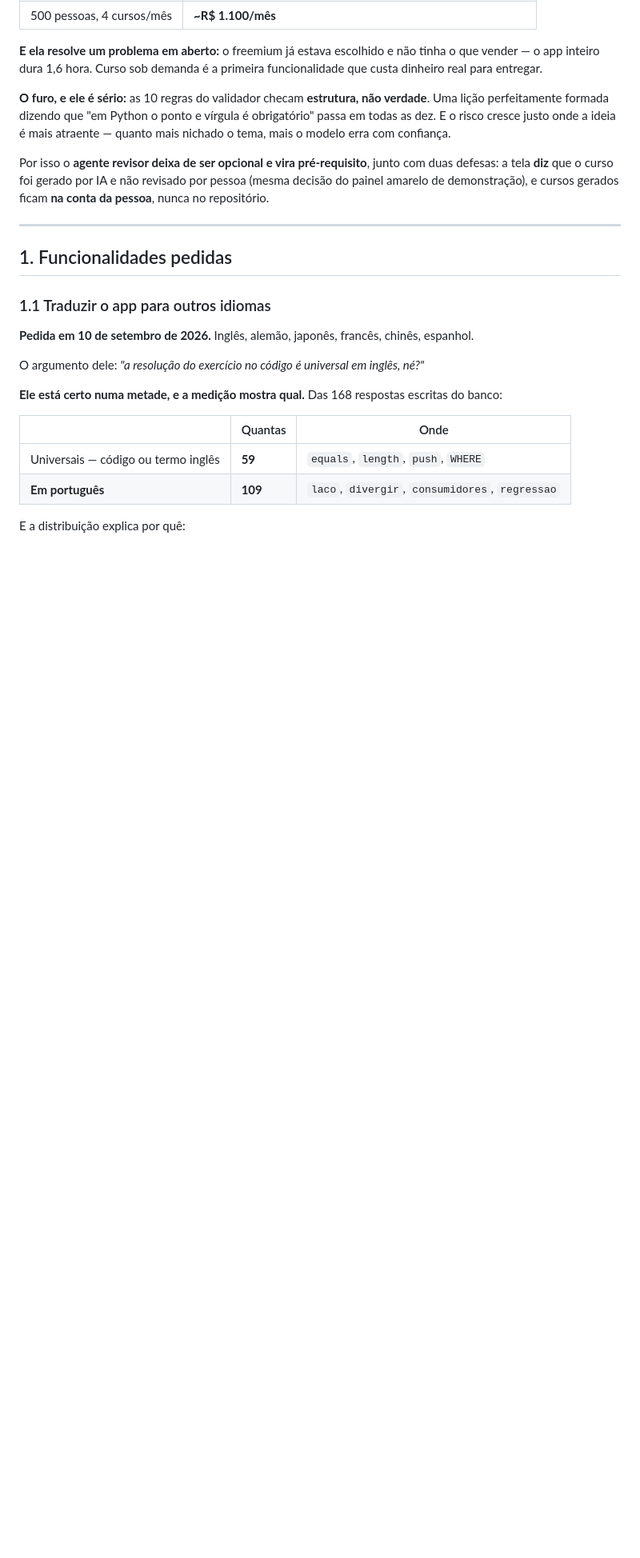
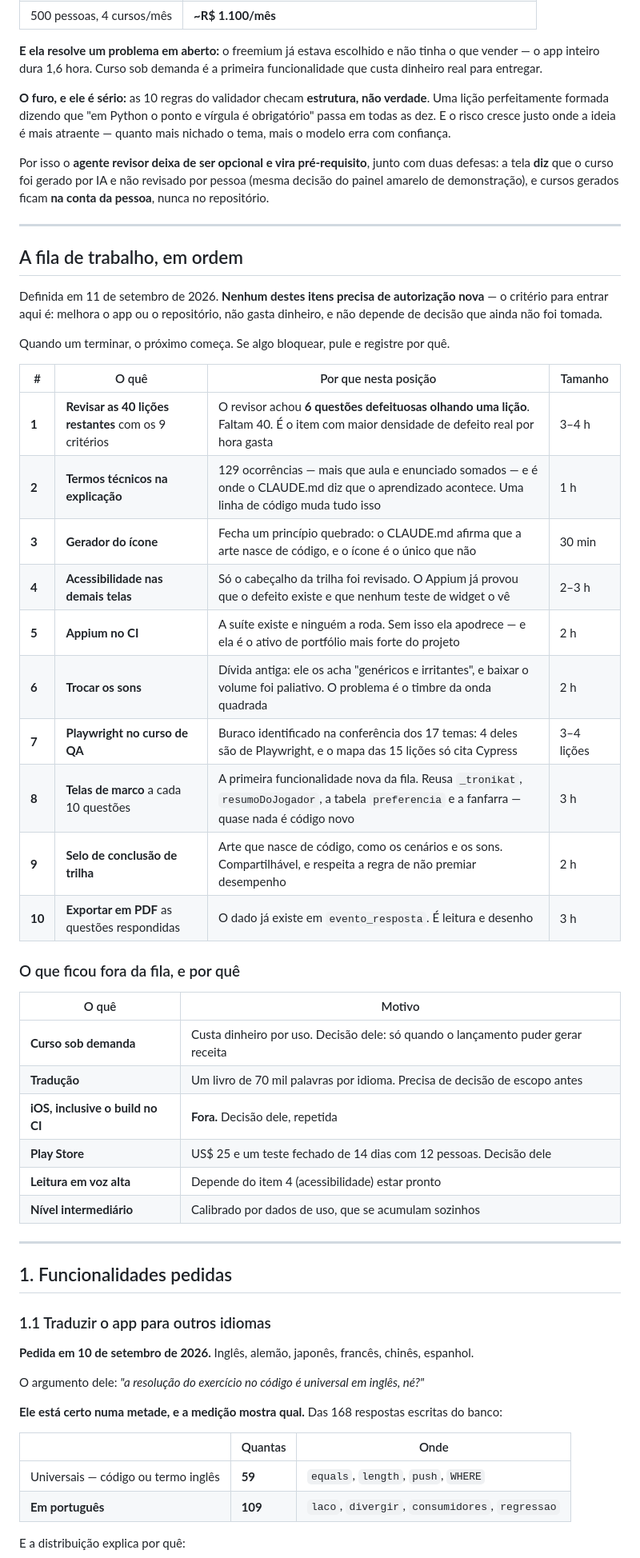
Before and after one commit to gustavoanderson/DevLingo, a Markdown page: docs/IDEIAS.md, the part around one of its changes. Shown at 80% size. Drawn GitHub-style; blank space fills up the shorter version.

```diff
--- a/docs/IDEIAS.md
+++ b/docs/IDEIAS.md
@@ -55,6 +55,38 @@ O aluno pede um tema qualquer de TI — DELPHI, o que for — e recebe uma aula
 **O furo, e ele é sério:** as 10 regras do validador checam **estrutura, não verdade**. Uma lição perfeitamente formada dizendo que "em Python o ponto e vírgula é obrigatório" passa em todas as dez. E o risco cresce justo onde a ideia é mais atraente — quanto mais nichado o tema, mais o modelo erra com confiança.
 
 Por isso o **agente revisor deixa de ser opcional e vira pré-requisito**, junto com duas defesas: a tela **diz** que o curso foi gerado por IA e não revisado por pessoa (mesma decisão do painel amarelo de demonstração), e cursos gerados ficam **na conta da pessoa**, nunca no repositório.
+
+---
+
+## A fila de trabalho, em ordem
+
+Definida em 11 de setembro de 2026. **Nenhum destes itens precisa de autorização nova** — o critério para entrar aqui é: melhora o app ou o repositório, não gasta dinheiro, e não depende de decisão que ainda não foi tomada.
+
+Quando um terminar, o próximo começa. Se algo bloquear, pule e registre por quê.
+
+| # | O quê | Por que nesta posição | Tamanho |
+|---|---|---|---|
+| **1** | **Revisar as 40 lições restantes** com os 9 critérios | O revisor achou **6 questões defeituosas olhando uma lição**. Faltam 40. É o item com maior densidade de defeito real por hora gasta | 3–4 h |
+| **2** | **Termos técnicos na explicação** | 129 ocorrências — mais que aula e enunciado somados — e é onde o CLAUDE.md diz que o aprendizado acontece. Uma linha de código muda tudo isso | 1 h |
+| **3** | **Gerador do ícone** | Fecha um princípio quebrado: o CLAUDE.md afirma que a arte nasce de código, e o ícone é o único que não | 30 min |
+| **4** | **Acessibilidade nas demais telas** | Só o cabeçalho da trilha foi revisado. O Appium já provou que o defeito existe e que nenhum teste de widget o vê | 2–3 h |
+| **5** | **Appium no CI** | A suíte existe e ninguém a roda. Sem isso ela apodrece — e ela é o ativo de portfólio mais forte do projeto | 2 h |
+| **6** | **Trocar os sons** | Dívida antiga: ele os acha "genéricos e irritantes", e baixar o volume foi paliativo. O problema é o timbre da onda quadrada | 2 h |
+| **7** | **Playwright no curso de QA** | Buraco identificado na conferência dos 17 temas: 4 deles são de Playwright, e o mapa das 15 lições só cita Cypress | 3–4 lições |
+| **8** | **Telas de marco** a cada 10 questões | A primeira funcionalidade nova da fila. Reusa `_tronikat`, `resumoDoJogador`, a tabela `preferencia` e a fanfarra — quase nada é código novo | 3 h |
+| **9** | **Selo de conclusão de trilha** | Arte que nasce de código, como os cenários e os sons. Compartilhável, e respeita a regra de não premiar desempenho | 2 h |
+| **10** | **Exportar em PDF** as questões respondidas | O dado já existe em `evento_resposta`. É leitura e desenho | 3 h |
+
+### O que ficou fora da fila, e por quê
+
+| O quê | Motivo |
+|---|---|
+| **Curso sob demanda** | Custa dinheiro por uso. Decisão dele: só quando o lançamento puder gerar receita |
+| **Tradução** | Um livro de 70 mil palavras por idioma. Precisa de decisão de escopo antes |
+| **iOS, inclusive o build no CI** | **Fora.** Decisão dele, repetida |
+| **Play Store** | US$ 25 e um teste fechado de 14 dias com 12 pessoas. Decisão dele |
+| **Leitura em voz alta** | Depende do item 4 (acessibilidade) estar pronto |
+| **Nível intermediário** | Calibrado por dados de uso, que se acumulam sozinhos |
 
 ---
 
```
Also changed, not shown: other parts of docs/IDEIAS.md (+8 -8 lines), CLAUDE.md (+8 -0 lines).
